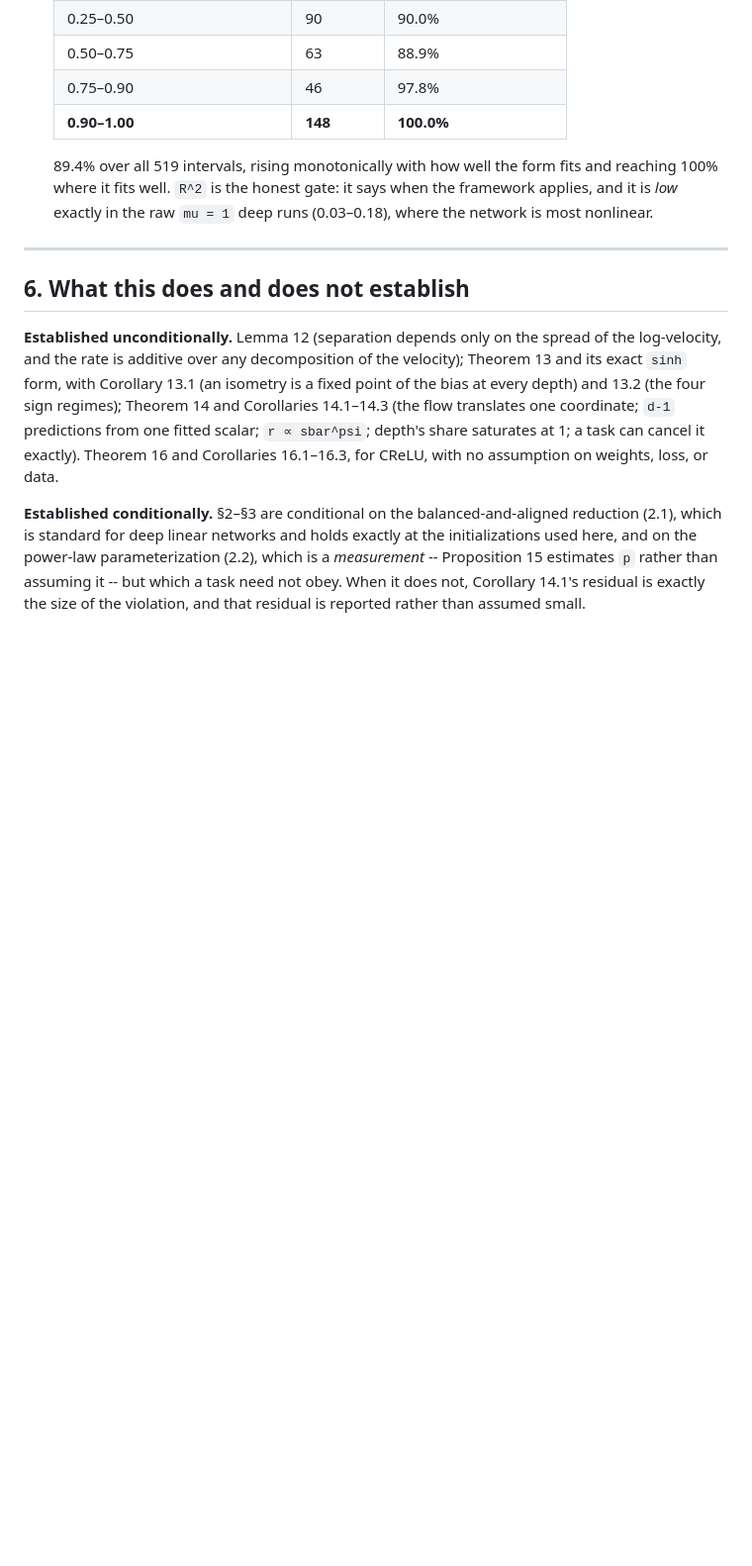
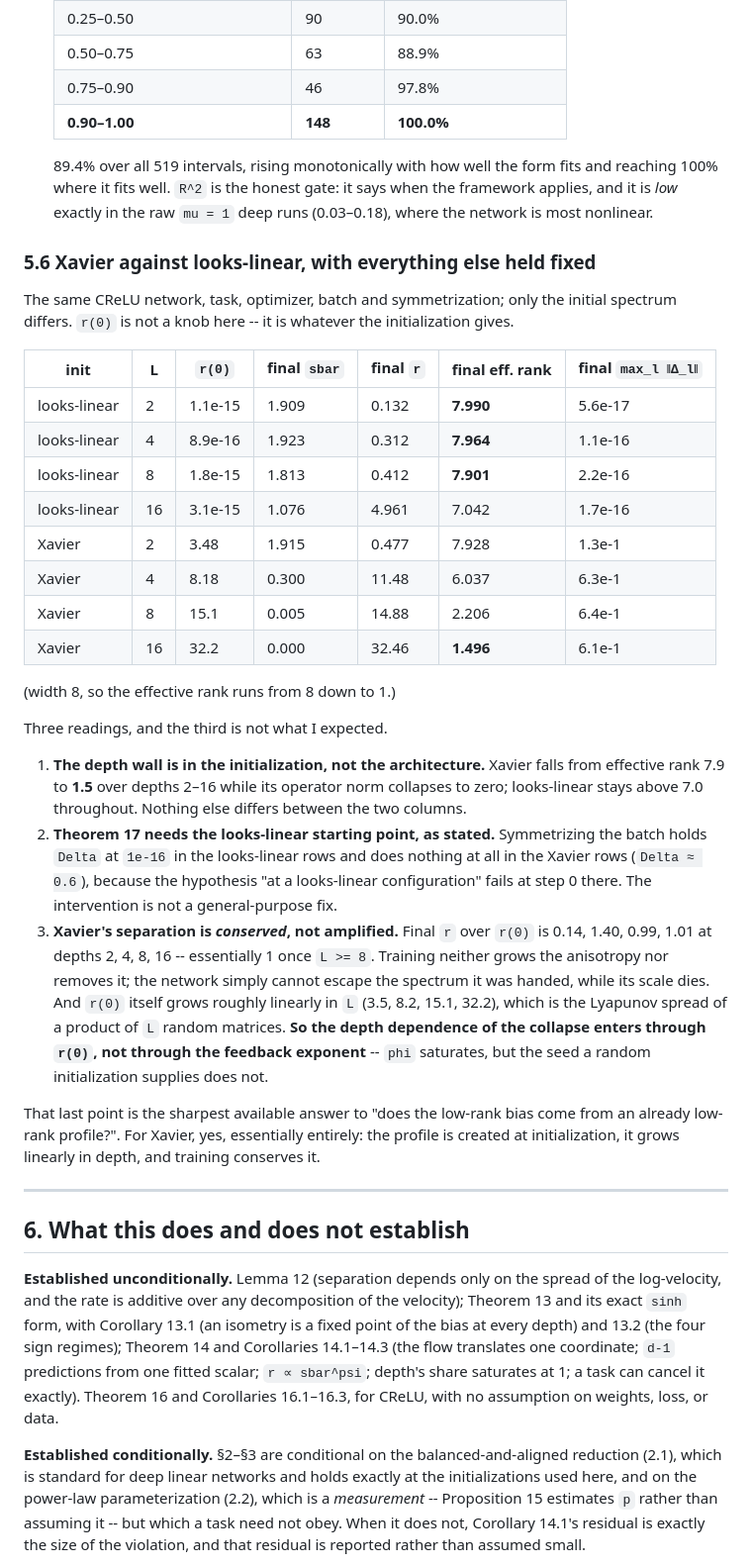
Before and after one commit to Naloween/Operator-Level-optimization, a Markdown page: theory/04-instability.md, the part around the change. Shown at 99% size. Drawn GitHub-style; blank space fills up the shorter version.

Commit message:
Xavier against looks-linear: the depth wall is in the initialization
Same CReLU network, task, optimizer, batch and symmetrization; only the initial
spectrum differs. Over depths 2-16 the Xavier arm falls from effective rank 7.9 to
1.50 while its operator norm collapses to zero; the looks-linear arm stays above 7.0.

Three readings, and the third was not expected. The wall is in the initialization, not
the architecture. Theorem 17 needs its looks-linear starting point, as stated -- the
symmetrization holds Delta at 1e-16 in the looks-linear rows and does nothing at all in
the Xavier rows, where the hypothesis fails at step 0. And Xavier's separation is
conserved rather than amplified: final r over r(0) is 0.99 and 1.01 at depths 8 and 16.
Training neither grows the anisotropy nor removes it. Since r(0) itself grows roughly
linearly in L (3.5, 8.2, 15.1, 32.2 -- the Lyapunov spread of a product of L random
matrices), the depth dependence of the collapse enters through the seed, not through the
feedback exponent, which saturates.

Co-Authored-By: Claude Opus 5 <noreply@anthropic.com>
Claude-Session: https://claude.ai/code/session_018fNgusVUPdmUP8BQ5BP71V

```diff
--- a/theory/04-instability.md
+++ b/theory/04-instability.md
@@ -528,6 +528,46 @@ Two consequences that look like contradictions and are not:
   applies, and it is *low* exactly in the raw `mu = 1` deep runs (0.03–0.18), where the
   network is most nonlinear.
 
+### 5.6 Xavier against looks-linear, with everything else held fixed
+
+The same CReLU network, task, optimizer, batch and symmetrization; only the initial
+spectrum differs. `r(0)` is not a knob here -- it is whatever the initialization gives.
+
+| init | L | `r(0)` | final `sbar` | final `r` | final eff. rank | final `max_l ‖Δ_l‖` |
+|---|---|---|---|---|---|---|
+| looks-linear | 2 | 1.1e-15 | 1.909 | 0.132 | **7.990** | 5.6e-17 |
+| looks-linear | 4 | 8.9e-16 | 1.923 | 0.312 | **7.964** | 1.1e-16 |
+| looks-linear | 8 | 1.8e-15 | 1.813 | 0.412 | **7.901** | 2.2e-16 |
+| looks-linear | 16 | 3.1e-15 | 1.076 | 4.961 | 7.042 | 1.7e-16 |
+| Xavier | 2 | 3.48 | 1.915 | 0.477 | 7.928 | 1.3e-1 |
+| Xavier | 4 | 8.18 | 0.300 | 11.48 | 6.037 | 6.3e-1 |
+| Xavier | 8 | 15.1 | 0.005 | 14.88 | 2.206 | 6.4e-1 |
+| Xavier | 16 | 32.2 | 0.000 | 32.46 | **1.496** | 6.1e-1 |
+
+(width 8, so the effective rank runs from 8 down to 1.)
+
+Three readings, and the third is not what I expected.
+
+1. **The depth wall is in the initialization, not the architecture.** Xavier falls from
+   effective rank 7.9 to **1.5** over depths 2–16 while its operator norm collapses to zero;
+   looks-linear stays above 7.0 throughout. Nothing else differs between the two columns.
+2. **Theorem 17 needs the looks-linear starting point, as stated.** Symmetrizing the batch
+   holds `Delta` at `1e-16` in the looks-linear rows and does nothing at all in the Xavier
+   rows (`Delta ≈ 0.6`), because the hypothesis "at a looks-linear configuration" fails at
+   step 0 there. The intervention is not a general-purpose fix.
+3. **Xavier's separation is *conserved*, not amplified.** Final `r` over `r(0)` is 0.14,
+   1.40, 0.99, 1.01 at depths 2, 4, 8, 16 -- essentially 1 once `L >= 8`. Training neither
+   grows the anisotropy nor removes it; the network simply cannot escape the spectrum it was
+   handed, while its scale dies. And `r(0)` itself grows roughly linearly in `L`
+   (3.5, 8.2, 15.1, 32.2), which is the Lyapunov spread of a product of `L` random matrices.
+   **So the depth dependence of the collapse enters through `r(0)`, not through the
+   feedback exponent** -- `phi` saturates, but the seed a random initialization supplies does
+   not.
+
+That last point is the sharpest available answer to "does the low-rank bias come from an
+already low-rank profile?". For Xavier, yes, essentially entirely: the profile is created at
+initialization, it grows linearly in depth, and training conserves it.
+
 ---
 
 ## 6. What this does and does not establish
```
Also changed, not shown: theory/README.md (+4 -1 lines).
